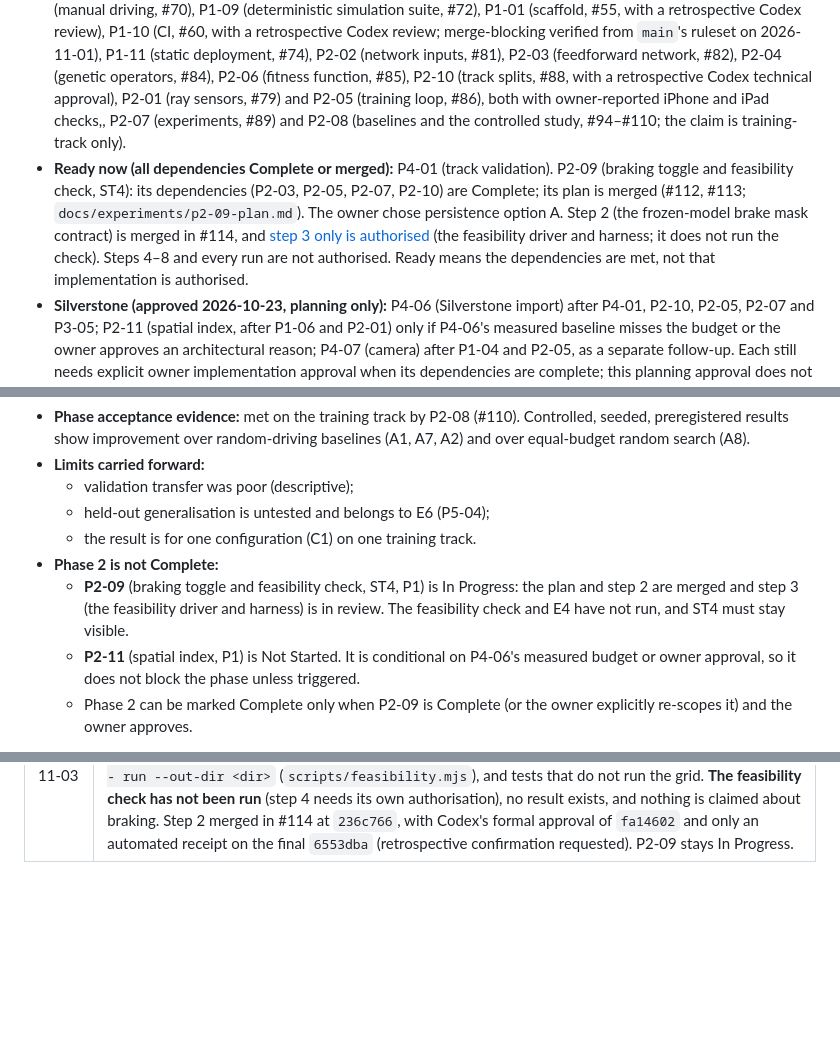
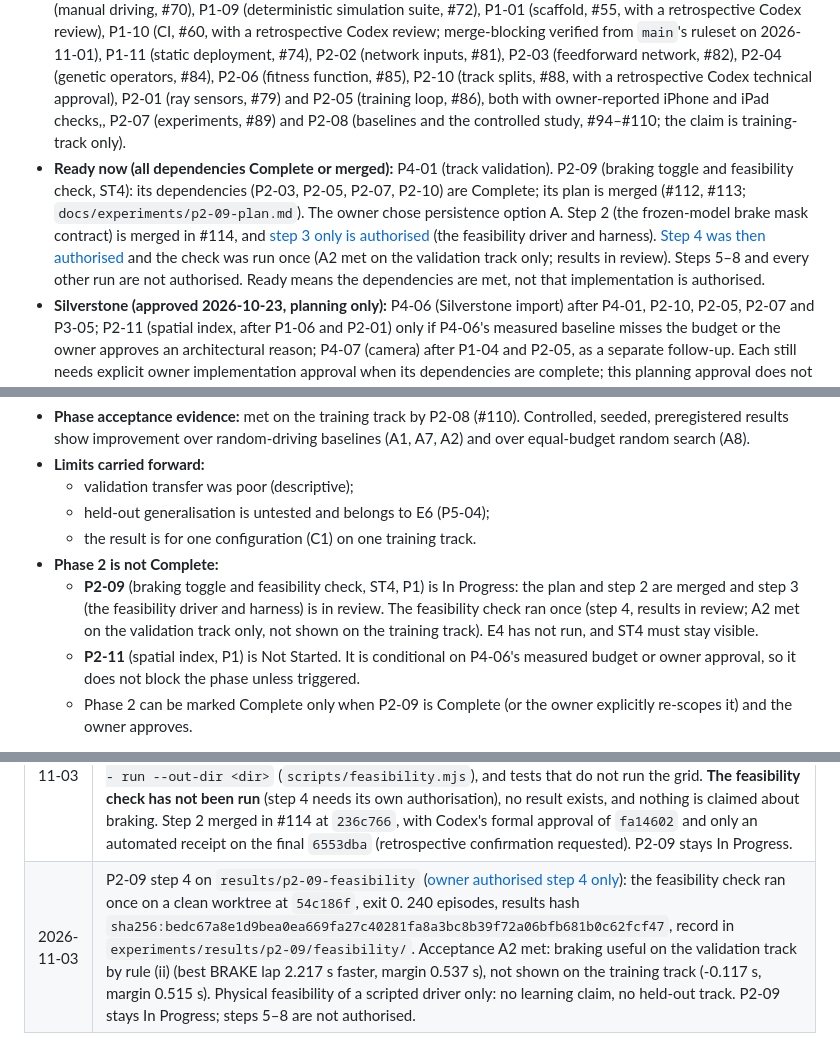
Before and after one commit to Harrisonxaph/Self-learning-Car-AI, a Markdown page: docs/ROADMAP.md, 3 parts joined by grey strips. Rendered like a GitHub page; blank space fills up the shorter version.

Commit message:
P2-09 step 4: reconcile the plan summary and ROADMAP with the recorded run
Codex P3: the plan's 'Not done' line still said no feasibility result exists.
Also fixed the same stale claim in two ROADMAP status lines and added the
step 4 changelog row. Documentation only.

Co-Authored-By: Claude Sonnet 5.5 <noreply@anthropic.com>
Claude-Session: https://claude.ai/code/session_01M3KNXUCQzPASuLLKkbvaV5

```diff
--- a/docs/ROADMAP.md
+++ b/docs/ROADMAP.md
@@ -108,7 +108,7 @@ Dependencies are taken from the table above.
 
 - **In review:** none.
 - **Complete:** P1-02 (fixed-timestep loop, #62), P1-03 (seeded generator, #64), P1-04 (track model and static track layer, #65), P1-05 (vehicle physics, #66), P1-06 (collision detection, #67), P1-07 (checkpoints and laps, #69), P1-08 (manual driving, #70), P1-09 (deterministic simulation suite, #72), P1-01 (scaffold, #55, with a retrospective Codex review), P1-10 (CI, #60, with a retrospective Codex review; merge-blocking verified from `main`'s ruleset on 2026-11-01), P1-11 (static deployment, #74), P2-02 (network inputs, #81), P2-03 (feedforward network, #82), P2-04 (genetic operators, #84), P2-06 (fitness function, #85), P2-10 (track splits, #88, with a retrospective Codex technical approval), P2-01 (ray sensors, #79) and P2-05 (training loop, #86), both with owner-reported iPhone and iPad checks,, P2-07 (experiments, #89) and P2-08 (baselines and the controlled study, #94–#110; the claim is training-track only).
-- **Ready now (all dependencies Complete or merged):** P4-01 (track validation). P2-09 (braking toggle and feasibility check, ST4): its dependencies (P2-03, P2-05, P2-07, P2-10) are Complete; its plan is merged (#112, #113; `docs/experiments/p2-09-plan.md`). The owner chose persistence option A. Step 2 (the frozen-model brake mask contract) is merged in #114, and [step 3 only is authorised](https://github.com/Harrisonxaph/Self-learning-Car-AI/issues/20#issuecomment-6603831373) (the feasibility driver and harness; it does not run the check). Steps 4–8 and every run are not authorised. Ready means the dependencies are met, not that implementation is authorised.
+- **Ready now (all dependencies Complete or merged):** P4-01 (track validation). P2-09 (braking toggle and feasibility check, ST4): its dependencies (P2-03, P2-05, P2-07, P2-10) are Complete; its plan is merged (#112, #113; `docs/experiments/p2-09-plan.md`). The owner chose persistence option A. Step 2 (the frozen-model brake mask contract) is merged in #114, and [step 3 only is authorised](https://github.com/Harrisonxaph/Self-learning-Car-AI/issues/20#issuecomment-6603831373) (the feasibility driver and harness). [Step 4 was then authorised](https://github.com/Harrisonxaph/Self-learning-Car-AI/issues/20#issuecomment-6604859679) and the check was run once (A2 met on the validation track only; results in review). Steps 5–8 and every other run are not authorised. Ready means the dependencies are met, not that implementation is authorised.
 - **Silverstone (approved 2026-10-23, planning only):** P4-06 (Silverstone import) after P4-01, P2-10, P2-05, P2-07 and P3-05; P2-11 (spatial index, after P1-06 and P2-01) only if P4-06's measured baseline misses the budget or the owner approves an architectural reason; P4-07 (camera) after P1-04 and P2-05, as a separate follow-up. Each still needs explicit owner implementation approval when its dependencies are complete; this planning approval does not authorise implementation. None of these interrupts the current phase.
 - **Phase 2 critical path:** P1-06 → P2-01 → P2-02, and P1-07 → P2-06, then P2-04 → P2-05 → P2-07 → P2-08.
 - **Early evaluation:** P1-04 + P1-07 → P2-10 supplies built-in training/validation/held-out fixtures before P2-07/P2-08; the editor is not a prerequisite.
@@ -349,7 +349,7 @@ Dependencies are taken from the table above.
   - held-out generalisation is untested and belongs to E6 (P5-04);
   - the result is for one configuration (C1) on one training track.
 - **Phase 2 is not Complete:**
-  - **P2-09** (braking toggle and feasibility check, ST4, P1) is In Progress: the plan and step 2 are merged and step 3 (the feasibility driver and harness) is in review. The feasibility check and E4 have not run, and ST4 must stay visible.
+  - **P2-09** (braking toggle and feasibility check, ST4, P1) is In Progress: the plan and step 2 are merged and step 3 (the feasibility driver and harness) is in review. The feasibility check ran once (step 4, results in review; A2 met on the validation track only, not shown on the training track). E4 has not run, and ST4 must stay visible.
   - **P2-11** (spatial index, P1) is Not Started. It is conditional on P4-06's measured budget or owner approval, so it does not block the phase unless triggered.
   - Phase 2 can be marked Complete only when P2-09 is Complete (or the owner explicitly re-scopes it) and the owner approves.
 
@@ -1148,3 +1148,4 @@ These apply to every phase and are checked in review.
 | 2026-11-02 | P2-09 plan merged in #112 at `21ca31b`, the tree of `834868d`. That head had Codex's Changes required (two P2s), and the merge came before the correction was pushed. The correction follows on `docs/p2-09-plan-review-fixes`: per-agent `brakeEnabled` binding (A4 = `false`, A5 = `true`) split into a step 2 model contract and step 5 record integration, and four exhaustive E4 outcome labels, with below-threshold results kept distinct from an interval spanning zero. Documentation only; P2-09 stays Not Started. |
 | 2026-11-03 | P2-09 step 2 on `feat/p2-09-brake-model-contract` (owner chose persistence option A and [authorised step 2 only](https://github.com/Harrisonxaph/Self-learning-Car-AI/issues/20#issuecomment-6591922425)): the frozen-model brake mask contract. `provenance.brakeEnabled` (optional, boolean) enters the model ID; `modelBrakeEnabled` reads it with validation and `createFrozenModelDriver` drives with exactly that mask, in `src/training/frozenModelBrake.ts` with `tests/training/frozenModelBrake.test.ts`. No new record kind, no change to P2-07 or P2-08 formats or IDs, and no run. Per-agent binding in E4 records (step 5), the feasibility driver and run (steps 3–4), and E4 remain unauthorised. P2-09 moves to In Progress. |
 | 2026-11-03 | P2-09 step 3 on `feat/p2-09-feasibility-driver` ([owner authorised step 3 only](https://github.com/Harrisonxaph/Self-learning-Car-AI/issues/20#issuecomment-6603831373)): the feasibility driver and harness. `GatePursuitDriver` (`src/ai/gatePursuitDriver.ts`, BRAKE and COAST modes differing only in the brake above the speed target), the harness with the predeclared 240-episode grid, the plan's usefulness rule, the record and report (`src/training/feasibility.ts`), `npm run feasibility -- run --out-dir <dir>` (`scripts/feasibility.mjs`), and tests that do not run the grid. **The feasibility check has not been run** (step 4 needs its own authorisation), no result exists, and nothing is claimed about braking. Step 2 merged in #114 at `236c766`, with Codex's formal approval of `fa14602` and only an automated receipt on the final `6553dba` (retrospective confirmation requested). P2-09 stays In Progress. |
+| 2026-11-03 | P2-09 step 4 on `results/p2-09-feasibility` ([owner authorised step 4 only](https://github.com/Harrisonxaph/Self-learning-Car-AI/issues/20#issuecomment-6604859679)): the feasibility check ran once on a clean worktree at `54c186f`, exit 0. 240 episodes, results hash `sha256:bedc67a8e1d9bea0ea669fa27c40281fa8a3bc8b39f72a06bfb681b0c62fcf47`, record in `experiments/results/p2-09/feasibility/`. Acceptance A2 met: braking useful on the validation track by rule (ii) (best BRAKE lap 2.217 s faster, margin 0.537 s), not shown on the training track (-0.117 s, margin 0.515 s). Physical feasibility of a scripted driver only: no learning claim, no held-out track. P2-09 stays In Progress; steps 5–8 are not authorised. |
```
Also changed, not shown: docs/experiments/p2-09-plan.md (+1 -1 lines).
